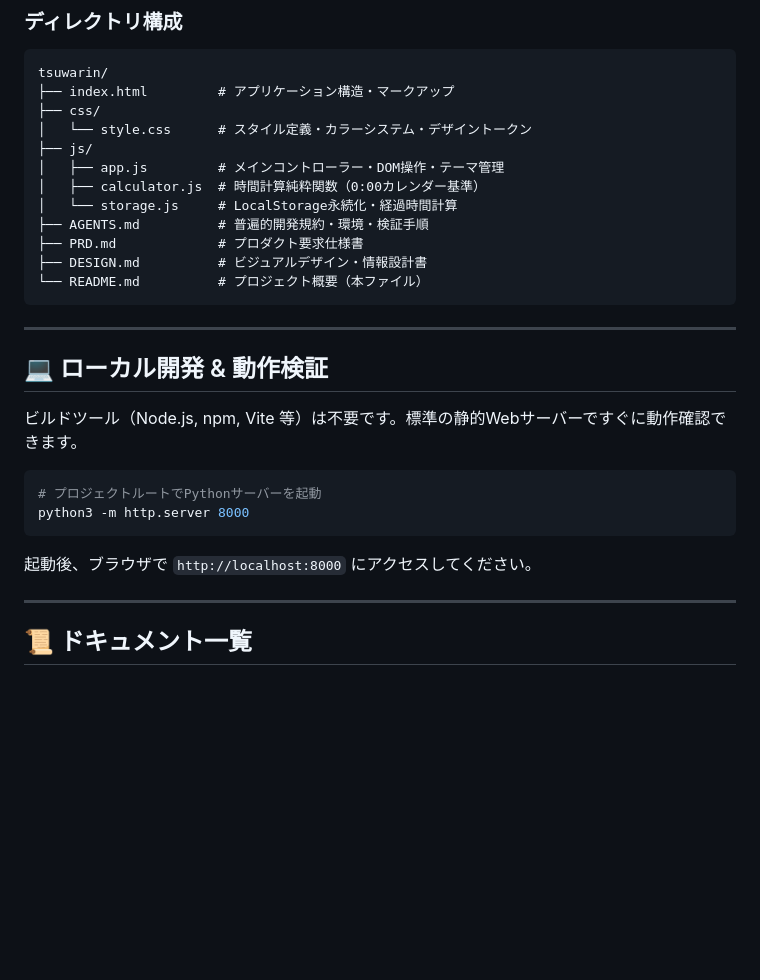
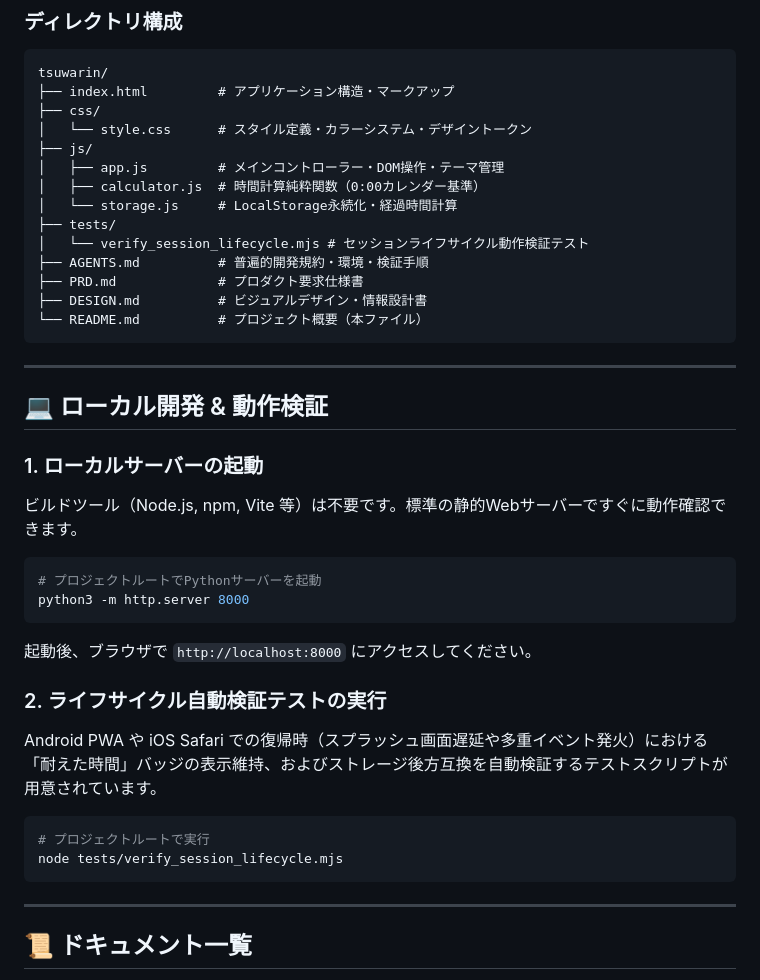
Before and after one commit to tomotomo/tsuwarin, a Markdown page: README.md, the part around the change. GitHub-like rendering; blank space fills up the shorter version.

````diff
--- a/README.md
+++ b/README.md
@@ -75,6 +75,8 @@ tsuwarin/
 │   ├── app.js         # メインコントローラー・DOM操作・テーマ管理
 │   ├── calculator.js  # 時間計算純粋関数（0:00カレンダー基準）
 │   └── storage.js     # LocalStorage永続化・経過時間計算
+├── tests/
+│   └── verify_session_lifecycle.mjs # セッションライフサイクル動作検証テスト
 ├── AGENTS.md          # 普遍的開発規約・環境・検証手順
 ├── PRD.md             # プロダクト要求仕様書
 ├── DESIGN.md          # ビジュアルデザイン・情報設計書
@@ -85,6 +87,7 @@ tsuwarin/
 
 ## 💻 ローカル開発 & 動作検証
 
+### 1. ローカルサーバーの起動
 ビルドツール（Node.js, npm, Vite 等）は不要です。標準の静的Webサーバーですぐに動作確認できます。
 
 ```bash
@@ -93,6 +96,14 @@ python3 -m http.server 8000
 ```
 
 起動後、ブラウザで `http://localhost:8000` にアクセスしてください。
+
+### 2. ライフサイクル自動検証テストの実行
+Android PWA や iOS Safari での復帰時（スプラッシュ画面遅延や多重イベント発火）における「耐えた時間」バッジの表示維持、およびストレージ後方互換を自動検証するテストスクリプトが用意されています。
+
+```bash
+# プロジェクトルートで実行
+node tests/verify_session_lifecycle.mjs
+```
 
 ---
 
````
Also changed, not shown: AGENTS.md (+13 -0 lines).
